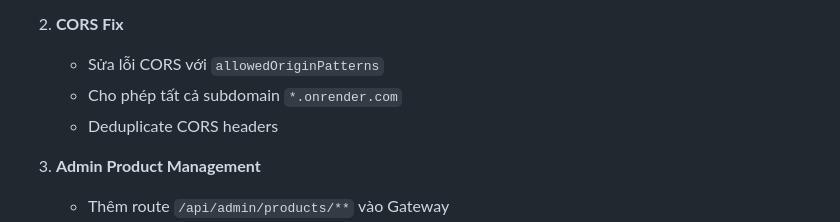
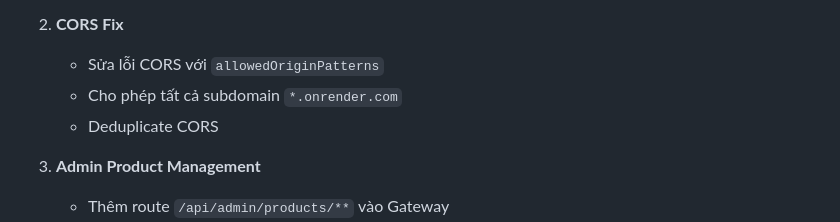
Before and after one commit to haivoDA22TTD/Food_shop, a Markdown page: README.md, the part around the change. Rendered like a GitHub page.

Commit message:
Update CORS duplication

```diff
--- a/README.md
+++ b/README.md
@@ -247,7 +247,7 @@ PRODUCT_SERVICE_URL=<product-service-url>
 2. **CORS Fix**
    - Sửa lỗi CORS với `allowedOriginPatterns`
    - Cho phép tất cả subdomain `*.onrender.com`
-   - Deduplicate CORS headers
+   - Deduplicate CORS
 
 3. **Admin Product Management**
    - Thêm route `/api/admin/products/**` vào Gateway
```
